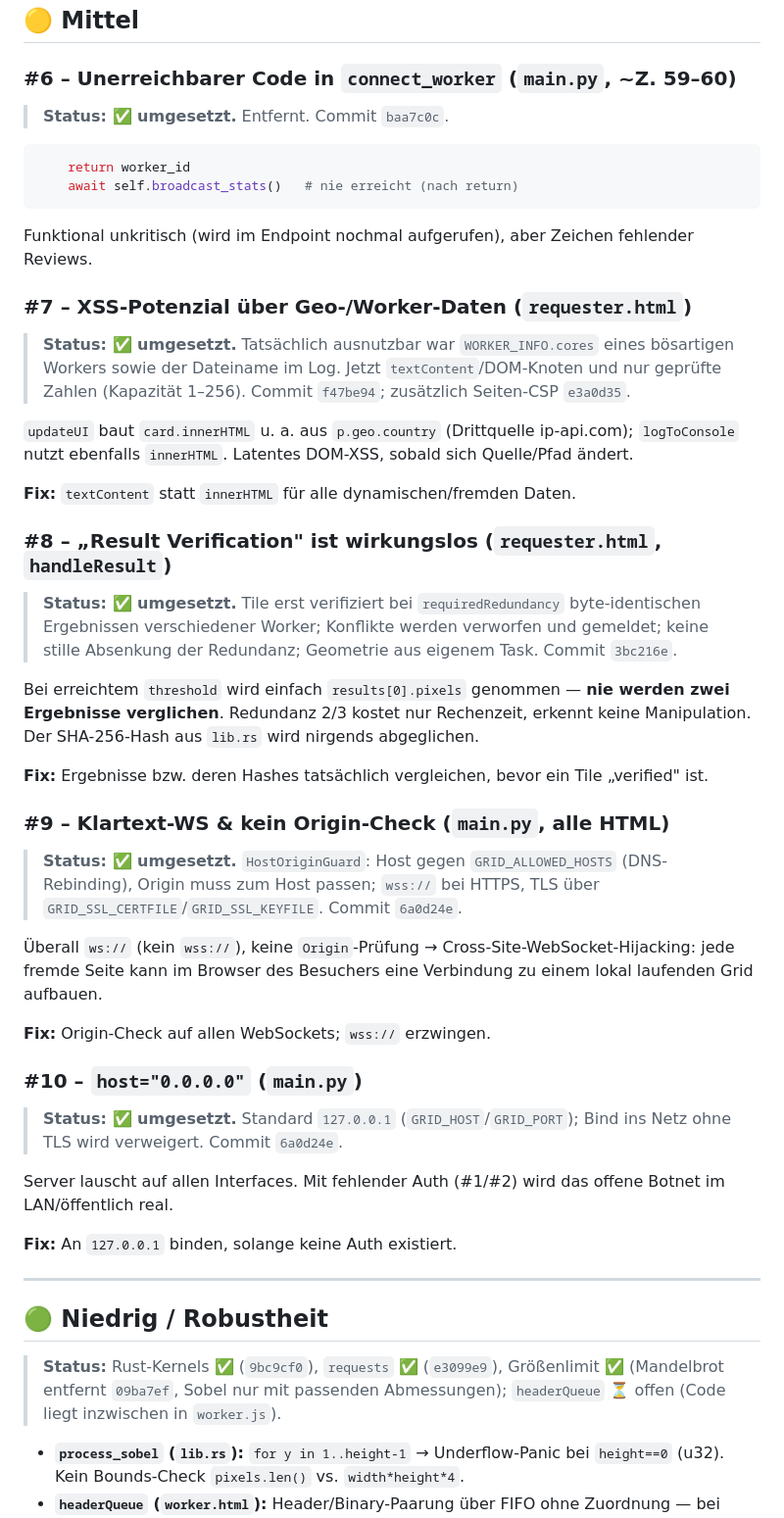
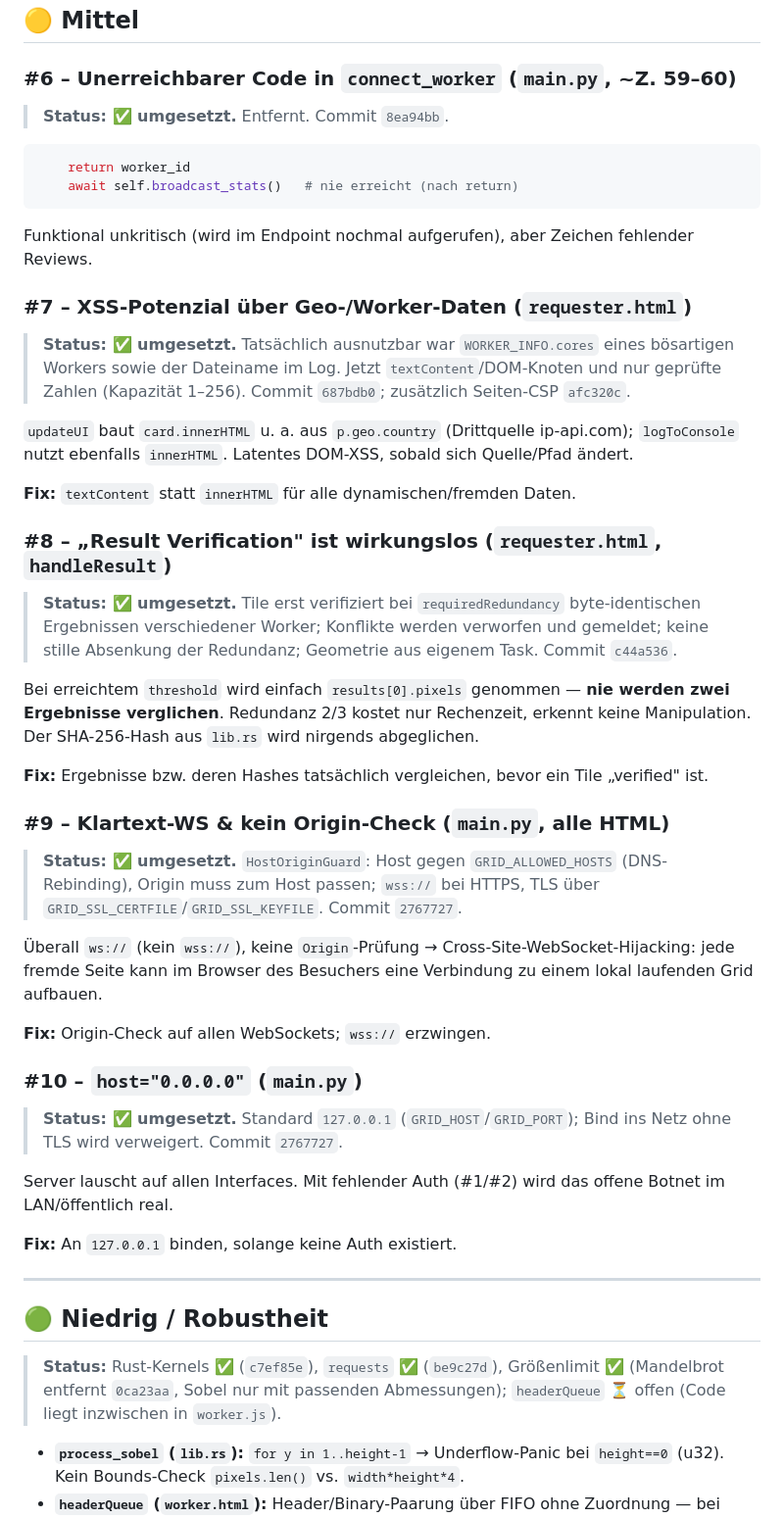
Before and after one commit to bmpydev/p2p-compute-grid, a Markdown page: SECURITY_REVIEW.md, the part around one of its changes. Shown at 98% size. Drawn GitHub-style.

````diff
--- a/SECURITY_REVIEW.md
+++ b/SECURITY_REVIEW.md
@@ -156,7 +156,7 @@ Größen- und Rate-Limits.
 
 ### #6 – Unerreichbarer Code in `connect_worker` (`main.py`, ~Z. 59–60)
 
-> **Status: ✅ umgesetzt.** Entfernt. Commit `baa7c0c`.
+> **Status: ✅ umgesetzt.** Entfernt. Commit `8ea94bb`.
 
 ```py
     return worker_id
@@ -167,7 +167,7 @@ Funktional unkritisch (wird im Endpoint nochmal aufgerufen), aber Zeichen fehlen
 
 ### #7 – XSS-Potenzial über Geo-/Worker-Daten (`requester.html`)
 
-> **Status: ✅ umgesetzt.** Tatsächlich ausnutzbar war `WORKER_INFO.cores` eines bösartigen Workers sowie der Dateiname im Log. Jetzt `textContent`/DOM-Knoten und nur geprüfte Zahlen (Kapazität 1–256). Commit `f47be94`; zusätzlich Seiten-CSP `e3a0d35`.
+> **Status: ✅ umgesetzt.** Tatsächlich ausnutzbar war `WORKER_INFO.cores` eines bösartigen Workers sowie der Dateiname im Log. Jetzt `textContent`/DOM-Knoten und nur geprüfte Zahlen (Kapazität 1–256). Commit `687bdb0`; zusätzlich Seiten-CSP `afc320c`.
 
 `updateUI` baut `card.innerHTML` u. a. aus `p.geo.country` (Drittquelle ip-api.com); `logToConsole`
 nutzt ebenfalls `innerHTML`. Latentes DOM-XSS, sobald sich Quelle/Pfad ändert.
@@ -176,7 +176,7 @@ nutzt ebenfalls `innerHTML`. Latentes DOM-XSS, sobald sich Quelle/Pfad ändert.
 
 ### #8 – „Result Verification" ist wirkungslos (`requester.html`, `handleResult`)
 
-> **Status: ✅ umgesetzt.** Tile erst verifiziert bei `requiredRedundancy` byte-identischen Ergebnissen verschiedener Worker; Konflikte werden verworfen und gemeldet; keine stille Absenkung der Redundanz; Geometrie aus eigenem Task. Commit `3bc216e`.
+> **Status: ✅ umgesetzt.** Tile erst verifiziert bei `requiredRedundancy` byte-identischen Ergebnissen verschiedener Worker; Konflikte werden verworfen und gemeldet; keine stille Absenkung der Redundanz; Geometrie aus eigenem Task. Commit `c44a536`.
 
 Bei erreichtem `threshold` wird einfach `results[0].pixels` genommen — **nie werden zwei Ergebnisse
 verglichen**. Redundanz 2/3 kostet nur Rechenzeit, erkennt keine Manipulation. Der SHA-256-Hash aus
@@ -186,7 +186,7 @@ verglichen**. Redundanz 2/3 kostet nur Rechenzeit, erkennt keine Manipulation. D
 
 ### #9 – Klartext-WS & kein Origin-Check (`main.py`, alle HTML)
 
-> **Status: ✅ umgesetzt.** `HostOriginGuard`: Host gegen `GRID_ALLOWED_HOSTS` (DNS-Rebinding), Origin muss zum Host passen; `wss://` bei HTTPS, TLS über `GRID_SSL_CERTFILE`/`GRID_SSL_KEYFILE`. Commit `6a0d24e`.
+> **Status: ✅ umgesetzt.** `HostOriginGuard`: Host gegen `GRID_ALLOWED_HOSTS` (DNS-Rebinding), Origin muss zum Host passen; `wss://` bei HTTPS, TLS über `GRID_SSL_CERTFILE`/`GRID_SSL_KEYFILE`. Commit `2767727`.
 
 Überall `ws://` (kein `wss://`), keine `Origin`-Prüfung → Cross-Site-WebSocket-Hijacking: jede fremde
 Seite kann im Browser des Besuchers eine Verbindung zu einem lokal laufenden Grid aufbauen.
@@ -195,7 +195,7 @@ Seite kann im Browser des Besuchers eine Verbindung zu einem lokal laufenden Gri
 
 ### #10 – `host="0.0.0.0"` (`main.py`)
 
-> **Status: ✅ umgesetzt.** Standard `127.0.0.1` (`GRID_HOST`/`GRID_PORT`); Bind ins Netz ohne TLS wird verweigert. Commit `6a0d24e`.
+> **Status: ✅ umgesetzt.** Standard `127.0.0.1` (`GRID_HOST`/`GRID_PORT`); Bind ins Netz ohne TLS wird verweigert. Commit `2767727`.
 
 Server lauscht auf allen Interfaces. Mit fehlender Auth (#1/#2) wird das offene Botnet im
 LAN/öffentlich real.
@@ -206,8 +206,8 @@ LAN/öffentlich real.
 
 ## 🟢 Niedrig / Robustheit
 
-> **Status:** Rust-Kernels ✅ (`9bc9cf0`), `requests` ✅ (`e3099e9`), Größenlimit ✅ (Mandelbrot
-> entfernt `09ba7ef`, Sobel nur mit passenden Abmessungen); `headerQueue` ⏳ offen (Code liegt
+> **Status:** Rust-Kernels ✅ (`c7ef85e`), `requests` ✅ (`be9c27d`), Größenlimit ✅ (Mandelbrot
+> entfernt `0ca23aa`, Sobel nur mit passenden Abmessungen); `headerQueue` ⏳ offen (Code liegt
 > inzwischen in `worker.js`).
 
 - **`process_sobel` (`lib.rs`):** `for y in 1..height-1` → Underflow-Panic bei `height==0` (u32).
````
Also changed, not shown: other parts of SECURITY_REVIEW.md (+23 -23 lines).
